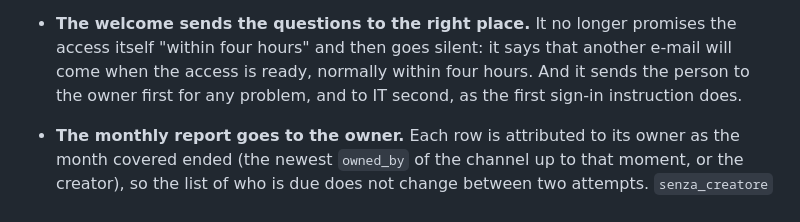
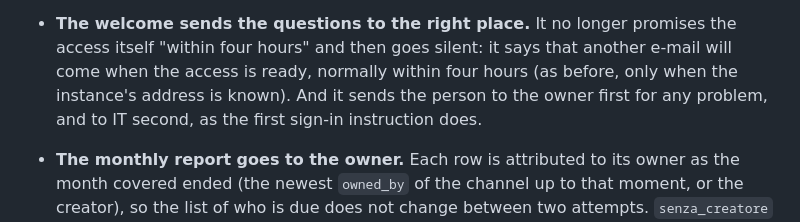
Before and after one commit to UBESP-DCTV/ubep.azure, a Markdown page: NEWS.md, the part around one of its changes. GitHub-like rendering.

Commit message:
Dice in NEWS che la promessa del benvenuto c'è solo con l'indirizzo noto e toglie le parole italiane
Sessione: pilota-referenti #d410

```diff
--- a/NEWS.md
+++ b/NEWS.md
@@ -91,8 +91,9 @@
 * **The welcome sends the questions to the right place.** It no longer
   promises the access itself "within four hours" and then goes silent: it says
   that another e-mail will come when the access is ready, normally within four
-  hours. And it sends the person to the owner first for any problem, and to IT
-  second, as the first sign-in instruction does.
+  hours (as before, only when the instance's address is known). And it sends
+  the person to the owner first for any problem, and to IT second, as the first
+  sign-in instruction does.
 
 * **The monthly report goes to the owner.** Each row is attributed to its
   owner as the month covered ended (the newest `owned_by` of the channel up to
```
Also changed, not shown: other parts of NEWS.md (+1 -1 lines).
